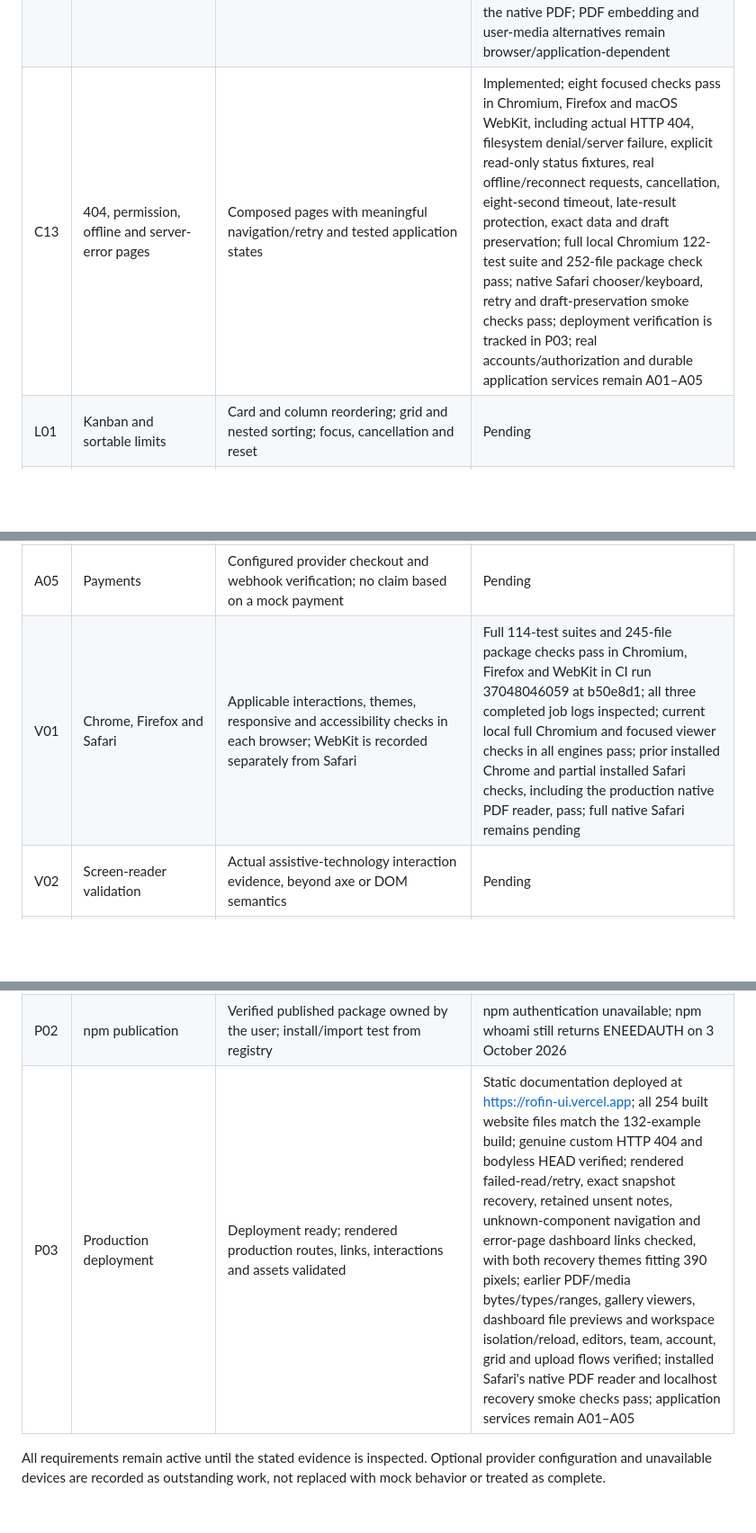
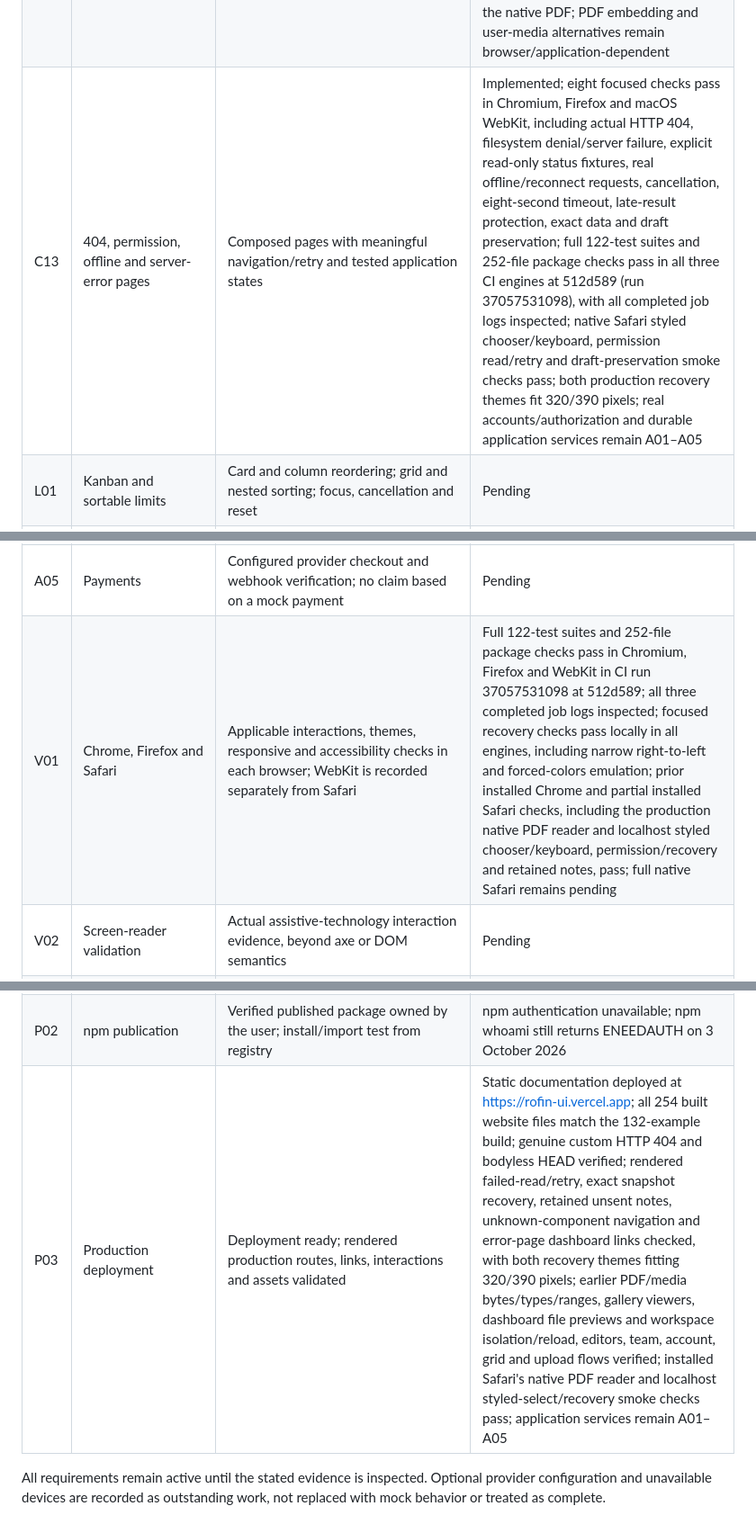
Before and after one commit to robinfrancis186/rofin-ui, a Markdown page: docs/completion-ledger.md, 3 parts joined by grey strips. Shown at 90% size. Rendered like a GitHub page; blank space fills up the shorter version.

```diff
--- a/docs/completion-ledger.md
+++ b/docs/completion-ledger.md
@@ -18,7 +18,7 @@ reference review, or release are complete. This ledger preserves the full scope.
 | C10 | Rich-text and Markdown editors | Formatting/preview, safe paste and rendering, form values, reset and keyboard tests | Implemented; eight focused checks pass in Chromium, Firefox and macOS WebKit, with safe rich paste/drop, bounded DOM rendering, real form values, required focus, composition, native/cancelled reset, undo, cleanup, scripts-off fields and 320/390-pixel themes; the full 96-test suite and package check pass in all three CI engines at d26f52c; production rich formatting/validation/link/reset and Markdown link/preview/reset checked; dashboard notes remain separate for each page-session workspace and save correctly after reset; durable notes remain A02 |
 | C11 | File tree/browser | Expand/collapse, keyboard navigation, selection and real file operations | Implemented for browser copies; eight focused checks pass in Chromium, Firefox and macOS WebKit, including real directory imports, exact-byte downloads after rename/move/recursive Trash/restore, native keyboard/search/selection, bounded atomic validation, failed/cancelled callbacks, teardown, no-script downloads and both narrow themes; full 104-test suites and 227-file package checks pass in all three CI engines at e7ea380 (run 37040753111); dashboard files and Trash remain separate per page-session workspace; authorized durable files and OS writes are outside the browser-copy example, with storage remaining A02/A03 |
 | C12 | Lightbox and document/media viewers | Keyboard/dialog controls, image navigation, native media, downloadable document fallback | Implemented; eight focused checks cover actual decoding, captions, seeking, exact-byte downloads, local PDF/text previews, validation, teardown, native fallbacks and narrow themes; full 114-test suites and 245-file package checks pass in all three CI engines at b50e8d1 (run 37048046059), with all completed job logs inspected; production navigation, alternatives, media playback, imported/renamed dashboard previews, workspace isolation/reload and narrow themes checked; installed Safari renders the native PDF; PDF embedding and user-media alternatives remain browser/application-dependent |
-| C13 | 404, permission, offline and server-error pages | Composed pages with meaningful navigation/retry and tested application states | Implemented; eight focused checks pass in Chromium, Firefox and macOS WebKit, including actual HTTP 404, filesystem denial/server failure, explicit read-only status fixtures, real offline/reconnect requests, cancellation, eight-second timeout, late-result protection, exact data and draft preservation; full local Chromium 122-test suite and 252-file package check pass; native Safari chooser/keyboard, retry and draft-preservation smoke checks pass; deployment verification is tracked in P03; real accounts/authorization and durable application services remain A01–A05 |
+| C13 | 404, permission, offline and server-error pages | Composed pages with meaningful navigation/retry and tested application states | Implemented; eight focused checks pass in Chromium, Firefox and macOS WebKit, including actual HTTP 404, filesystem denial/server failure, explicit read-only status fixtures, real offline/reconnect requests, cancellation, eight-second timeout, late-result protection, exact data and draft preservation; full 122-test suites and 252-file package checks pass in all three CI engines at 512d589 (run 37057531098), with all completed job logs inspected; native Safari styled chooser/keyboard, permission read/retry and draft-preservation smoke checks pass; both production recovery themes fit 320/390 pixels; real accounts/authorization and durable application services remain A01–A05 |
 | L01 | Kanban and sortable limits | Card and column reordering; grid and nested sorting; focus, cancellation and reset | Pending |
 | L02 | Resizable-panel limits | Pointer/keyboard divider, nested splits, persisted layout and narrow-screen behavior | Pending |
 | L03 | Chart limits | Data updates/streaming, zoom and connection to dashboard filters; exact accessible values | Pending |
@@ -27,14 +27,14 @@ reference review, or release are complete. This ledger preserves the full scope.
 | A03 | Actual uploads | Server-validated storage; authorized download/delete and tested interrupted transfers | Public temporary localhost uploads, exact downloads/deletes and interrupted transfers verified under C06; authorized durable production storage remains pending |
 | A04 | Email | Provider or SMTP delivery verified; no claim based only on a local outbox | Pending |
 | A05 | Payments | Configured provider checkout and webhook verification; no claim based on a mock payment | Pending |
-| V01 | Chrome, Firefox and Safari | Applicable interactions, themes, responsive and accessibility checks in each browser; WebKit is recorded separately from Safari | Full 114-test suites and 245-file package checks pass in Chromium, Firefox and WebKit in CI run 37048046059 at b50e8d1; all three completed job logs inspected; current local full Chromium and focused viewer checks in all engines pass; prior installed Chrome and partial installed Safari checks, including the production native PDF reader, pass; full native Safari remains pending |
+| V01 | Chrome, Firefox and Safari | Applicable interactions, themes, responsive and accessibility checks in each browser; WebKit is recorded separately from Safari | Full 122-test suites and 252-file package checks pass in Chromium, Firefox and WebKit in CI run 37057531098 at 512d589; all three completed job logs inspected; focused recovery checks pass locally in all engines, including narrow right-to-left and forced-colors emulation; prior installed Chrome and partial installed Safari checks, including the production native PDF reader and localhost styled chooser/keyboard, permission/recovery and retained notes, pass; full native Safari remains pending |
 | V02 | Screen-reader validation | Actual assistive-technology interaction evidence, beyond axe or DOM semantics | Pending |
 | V03 | Physical touch-device validation | Actual device interactions; emulation does not prove physical testing | Pending |
 | R01 | Full reference review | Reconcile every source catalog, including missing Aura/Bencho entries; per-URL detail evidence and access tier; inaccessible/paid sources identified explicitly | 1,744 indexed URLs; 16 detail records added, including all Obsidian/Libraries.dev documentation and seven checked public MIT package artifacts; most review and tier checks pending; Aura reports 2,495 free entries versus 1,034 mixed index URLs, Bencho exposes 47 of 48 advertised blocks |
 | R02 | Advanced visual families | Original shader, 3D, physics and scroll examples with reduced-motion/accessibility/performance fallbacks | Pending |
 | P01 | Commit, push and finish PR | Reviewed/tested intended changes committed/pushed; PR ready and merged after required checks | Draft PR #1; implemented batches committed/pushed; readiness and merge pending full scope |
 | P02 | npm publication | Verified published package owned by the user; install/import test from registry | npm authentication unavailable; npm whoami still returns ENEEDAUTH on 3 October 2026 |
-| P03 | Production deployment | Deployment ready; rendered production routes, links, interactions and assets validated | Static documentation deployed at https://rofin-ui.vercel.app; all 254 built website files match the 132-example build; genuine custom HTTP 404 and bodyless HEAD verified; rendered failed-read/retry, exact snapshot recovery, retained unsent notes, unknown-component navigation and error-page dashboard links checked, with both recovery themes fitting 390 pixels; earlier PDF/media bytes/types/ranges, gallery viewers, dashboard file previews and workspace isolation/reload, editors, team, account, grid and upload flows verified; installed Safari's native PDF reader and localhost recovery smoke checks pass; application services remain A01–A05 |
+| P03 | Production deployment | Deployment ready; rendered production routes, links, interactions and assets validated | Static documentation deployed at https://rofin-ui.vercel.app; all 254 built website files match the 132-example build; genuine custom HTTP 404 and bodyless HEAD verified; rendered failed-read/retry, exact snapshot recovery, retained unsent notes, unknown-component navigation and error-page dashboard links checked, with both recovery themes fitting 320/390 pixels; earlier PDF/media bytes/types/ranges, gallery viewers, dashboard file previews and workspace isolation/reload, editors, team, account, grid and upload flows verified; installed Safari's native PDF reader and localhost styled-select/recovery smoke checks pass; application services remain A01–A05 |
 
 All requirements remain active until the stated evidence is inspected. Optional
 provider configuration and unavailable devices are recorded as outstanding work,
```
Also changed, not shown: docs/validation.md (+15 -5 lines).
